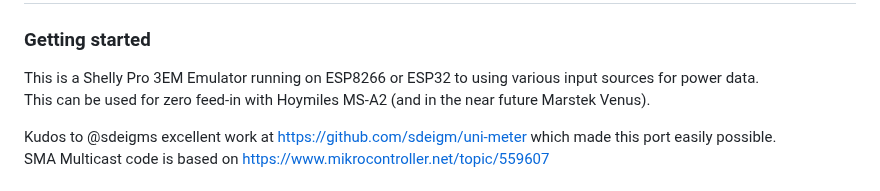
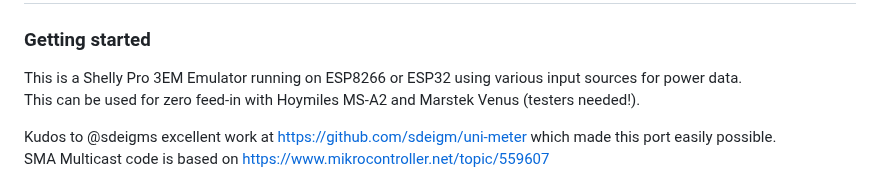
Before and after one commit to raibisch/Energy2Shelly_ESP, a Markdown page: README.md, the part around the change. Drawn GitHub-style.

```diff
--- a/README.md
+++ b/README.md
@@ -1,8 +1,8 @@
 # Energy2Shelly_ESP
 
 ### Getting started
-This is a Shelly Pro 3EM Emulator running on ESP8266 or ESP32 to using various input sources for power data.<br>
-This can be used for zero feed-in with Hoymiles MS-A2 (and in the near future Marstek Venus).
+This is a Shelly Pro 3EM Emulator running on ESP8266 or ESP32 using various input sources for power data.<br>
+This can be used for zero feed-in with Hoymiles MS-A2 and Marstek Venus (testers needed!).
 
 Kudos to @sdeigms excellent work at https://github.com/sdeigm/uni-meter which made this port easily possible.<br>
 SMA Multicast code is based on https://www.mikrocontroller.net/topic/559607
```
